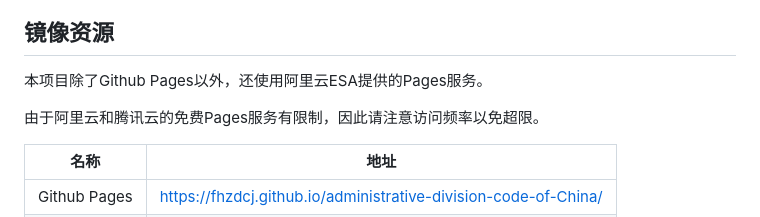
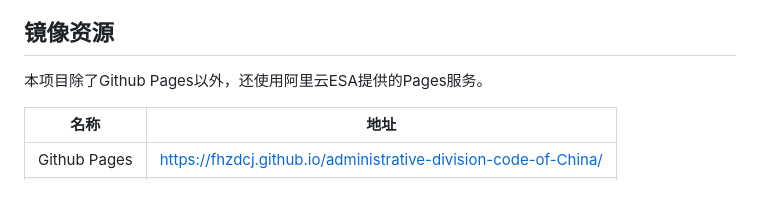
Before and after one commit to FHZDCJ/administrative-division-code-of-China, a Markdown page: README.md, the part around the change. GitHub-like rendering; blank space fills up the shorter version.

Commit message:
更新README.md

```diff
--- a/README.md
+++ b/README.md
@@ -56,8 +56,6 @@
 ## 镜像资源
 本项目除了Github Pages以外，还使用阿里云ESA提供的Pages服务。
 
-由于阿里云和腾讯云的免费Pages服务有限制，因此请注意访问频率以免超限。
-
 | 名称           | 地址                                                                                                                                 |
 |--------------|------------------------------------------------------------------------------------------------------------------------------------|
 | Github Pages | [https://fhzdcj.github.io/administrative-division-code-of-China/](https://fhzdcj.github.io/administrative-division-code-of-China/) |
```
